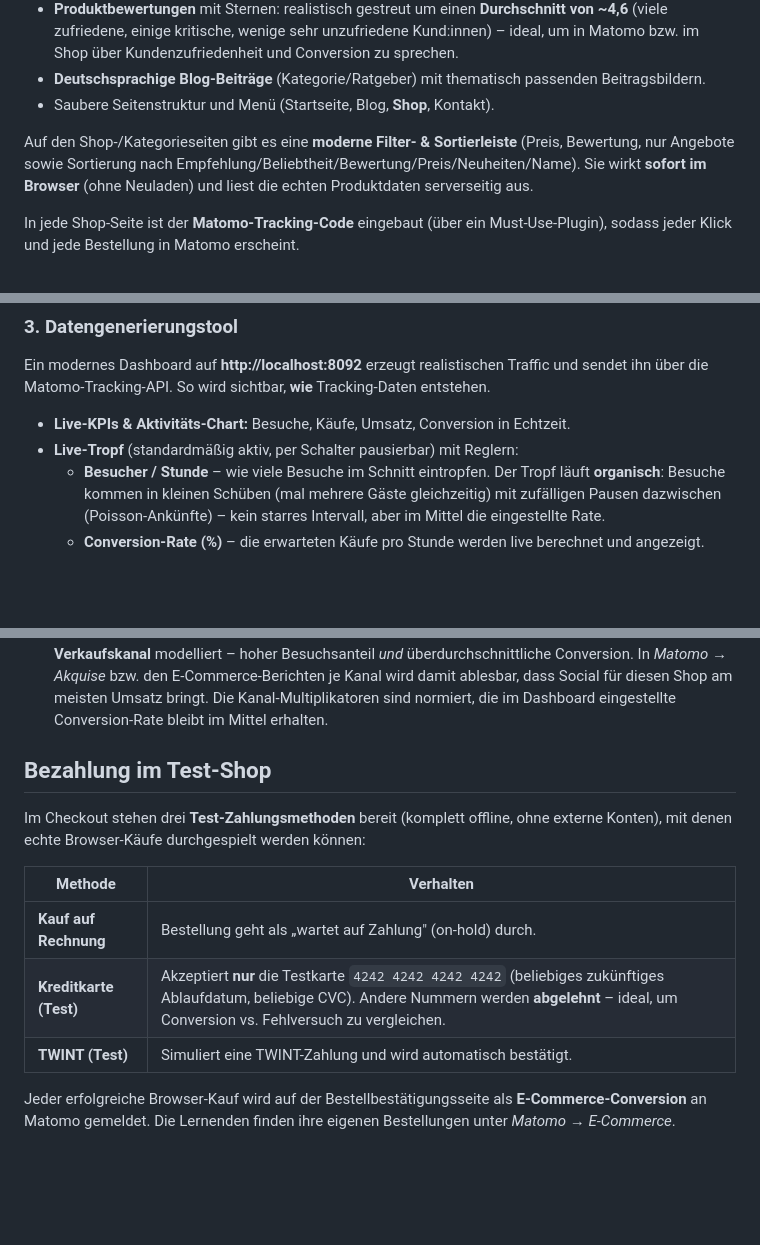
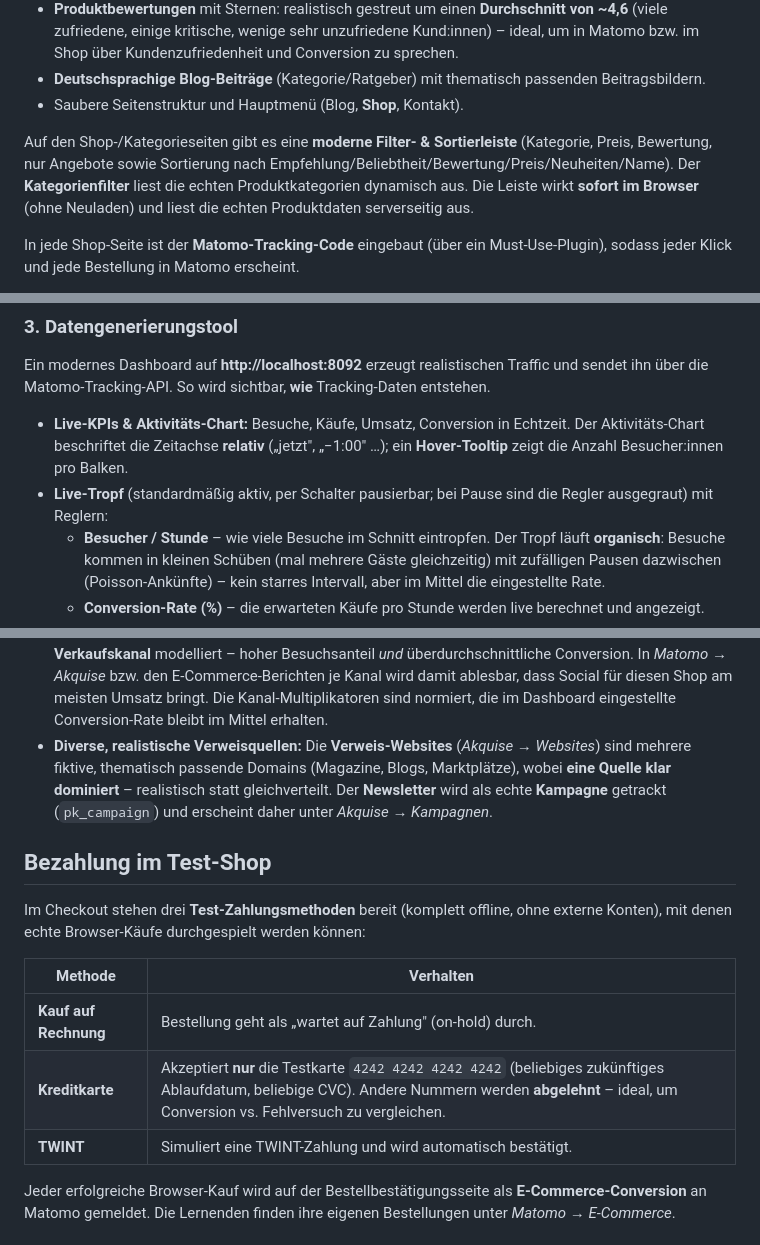
Before and after one commit to bbw-it/m392_matomo-woocommerce-trafficlab, a Markdown page: README.md, 3 parts joined by grey strips. GitHub-like rendering; blank space fills up the shorter version.

```diff
--- a/README.md
+++ b/README.md
@@ -149,11 +150,12 @@ fertig mit:
   (viele zufriedene, einige kritische, wenige sehr unzufriedene Kund:innen) – ideal, um in Matomo
   bzw. im Shop über Kundenzufriedenheit und Conversion zu sprechen.
 - **Deutschsprachige Blog-Beiträge** (Kategorie/Ratgeber) mit thematisch passenden Beitragsbildern.
-- Saubere Seitenstruktur und Menü (Startseite, Blog, **Shop**, Kontakt).
+- Saubere Seitenstruktur und Hauptmenü (Blog, **Shop**, Kontakt).
 
-Auf den Shop-/Kategorieseiten gibt es eine **moderne Filter- & Sortierleiste** (Preis, Bewertung,
-nur Angebote sowie Sortierung nach Empfehlung/Beliebtheit/Bewertung/Preis/Neuheiten/Name). Sie
-wirkt **sofort im Browser** (ohne Neuladen) und liest die echten Produktdaten serverseitig aus.
+Auf den Shop-/Kategorieseiten gibt es eine **moderne Filter- & Sortierleiste** (Kategorie, Preis,
+Bewertung, nur Angebote sowie Sortierung nach Empfehlung/Beliebtheit/Bewertung/Preis/Neuheiten/Name).
+Der **Kategorienfilter** liest die echten Produktkategorien dynamisch aus. Die Leiste wirkt **sofort
+im Browser** (ohne Neuladen) und liest die echten Produktdaten serverseitig aus.
 
 In jede Shop-Seite ist der **Matomo-Tracking-Code** eingebaut (über ein Must-Use-Plugin), sodass
 jeder Klick und jede Bestellung in Matomo erscheint.
@@ -203,8 +205,11 @@ Datengenerierungstools.
 Ein modernes Dashboard auf **http://localhost:8092** erzeugt realistischen Traffic und sendet ihn
 über die Matomo-Tracking-API. So wird sichtbar, **wie** Tracking-Daten entstehen.
 
-- **Live-KPIs & Aktivitäts-Chart:** Besuche, Käufe, Umsatz, Conversion in Echtzeit.
-- **Live-Tropf** (standardmäßig aktiv, per Schalter pausierbar) mit Reglern:
+- **Live-KPIs & Aktivitäts-Chart:** Besuche, Käufe, Umsatz, Conversion in Echtzeit. Der
+  Aktivitäts-Chart beschriftet die Zeitachse **relativ** („jetzt", „−1:00" …); ein **Hover-Tooltip**
+  zeigt die Anzahl Besucher:innen pro Balken.
+- **Live-Tropf** (standardmäßig aktiv, per Schalter pausierbar; bei Pause sind die Regler ausgegraut)
+  mit Reglern:
   - **Besucher / Stunde** – wie viele Besuche im Schnitt eintropfen. Der Tropf läuft **organisch**:
     Besuche kommen in kleinen Schüben (mal mehrere Gäste gleichzeitig) mit zufälligen Pausen dazwischen
     (Poisson-Ankünfte) – kein starres Intervall, aber im Mittel die eingestellte Rate.
@@ -248,6 +259,10 @@ Die Grunddaten sind bewusst **realistisch und auswertbar** angelegt:
   Conversion. In *Matomo → Akquise* bzw. den E-Commerce-Berichten je Kanal wird damit ablesbar,
   dass Social für diesen Shop am meisten Umsatz bringt. Die Kanal-Multiplikatoren sind normiert, die
   im Dashboard eingestellte Conversion-Rate bleibt im Mittel erhalten.
+- **Diverse, realistische Verweisquellen:** Die **Verweis-Websites** (*Akquise → Websites*) sind
+  mehrere fiktive, thematisch passende Domains (Magazine, Blogs, Marktplätze), wobei **eine Quelle
+  klar dominiert** – realistisch statt gleichverteilt. Der **Newsletter** wird als echte
+  **Kampagne** getrackt (`pk_campaign`) und erscheint daher unter *Akquise → Kampagnen*.
 
 ## Bezahlung im Test-Shop
 
@@ -257,8 +272,8 @@ mit denen echte Browser-Käufe durchgespielt werden können:
 | Methode | Verhalten |
 |---|---|
 | **Kauf auf Rechnung** | Bestellung geht als „wartet auf Zahlung" (on-hold) durch. |
-| **Kreditkarte (Test)** | Akzeptiert **nur** die Testkarte `4242 4242 4242 4242` (beliebiges zukünftiges Ablaufdatum, beliebige CVC). Andere Nummern werden **abgelehnt** – ideal, um Conversion vs. Fehlversuch zu vergleichen. |
-| **TWINT (Test)** | Simuliert eine TWINT-Zahlung und wird automatisch bestätigt. |
+| **Kreditkarte** | Akzeptiert **nur** die Testkarte `4242 4242 4242 4242` (beliebiges zukünftiges Ablaufdatum, beliebige CVC). Andere Nummern werden **abgelehnt** – ideal, um Conversion vs. Fehlversuch zu vergleichen. |
+| **TWINT** | Simuliert eine TWINT-Zahlung und wird automatisch bestätigt. |
 
 Jeder erfolgreiche Browser-Kauf wird auf der Bestellbestätigungsseite als **E-Commerce-Conversion**
 an Matomo gemeldet. Die Lernenden finden ihre eigenen Bestellungen unter *Matomo → E-Commerce*.
```
Also changed, not shown: other parts of README.md (+12 -1 lines), CHANGELOG.md (added, +67 -0 lines), docs/ARCHITECTURE.md (+52 -8 lines).
